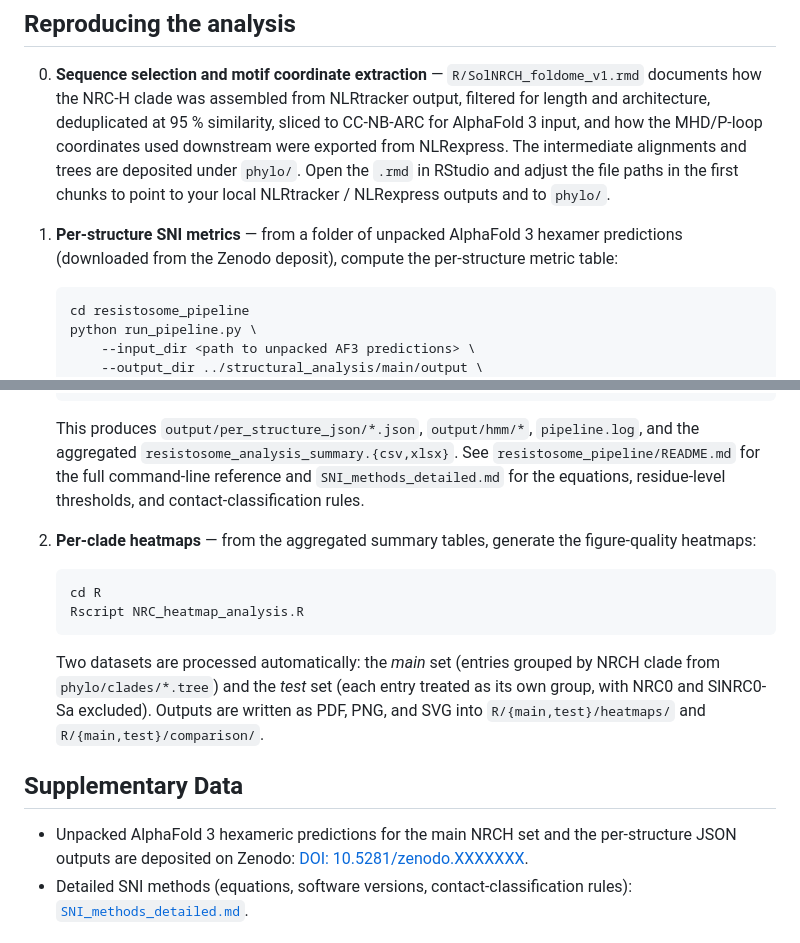
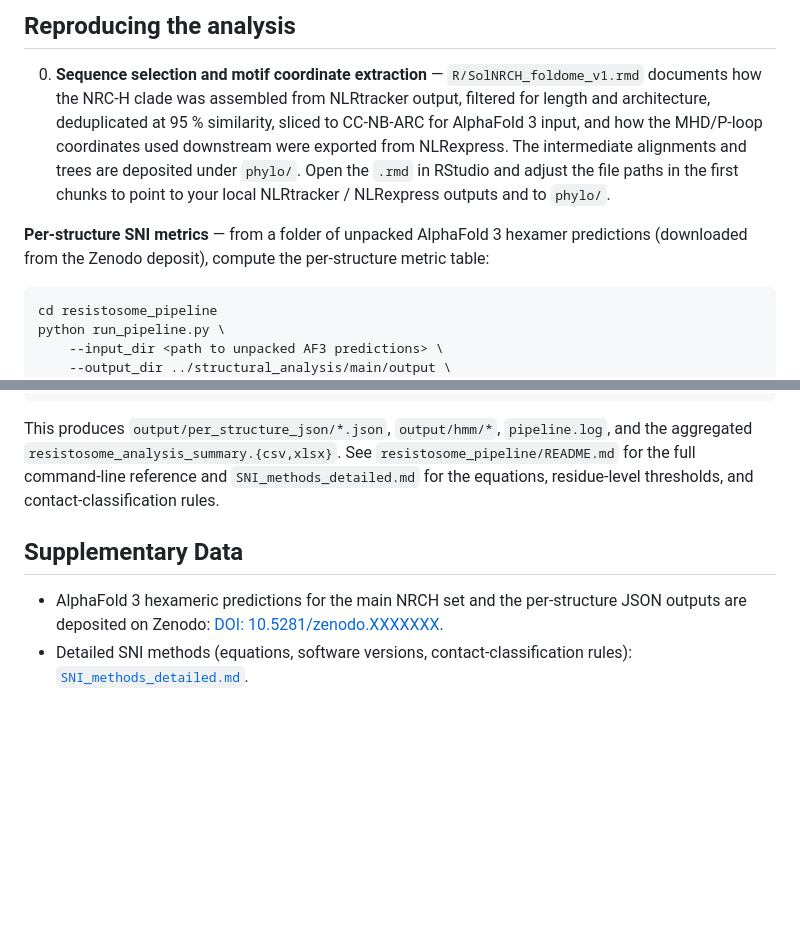
Before and after one commit to amiralito/SolNRCH_foldome, a Markdown page: README.md, 2 parts joined by grey strips. Rendered like a GitHub page; blank space fills up the shorter version.

````diff
--- a/README.md
+++ b/README.md
@@ -131,7 +131,7 @@ BiocManager::install("ggtree")
 
 0. **Sequence selection and motif coordinate extraction** &mdash; `R/SolNRCH_foldome_v1.rmd` documents how the NRC-H clade was assembled from NLRtracker output, filtered for length and architecture, deduplicated at 95 % similarity, sliced to CC-NB-ARC for AlphaFold 3 input, and how the MHD/P-loop coordinates used downstream were exported from NLRexpress. The intermediate alignments and trees are deposited under `phylo/`. Open the `.rmd` in RStudio and adjust the file paths in the first chunks to point to your local NLRtracker / NLRexpress outputs and to `phylo/`.
 
-1. **Per-structure SNI metrics** &mdash; from a folder of unpacked AlphaFold 3 hexamer predictions (downloaded from the Zenodo deposit), compute the per-structure metric table:
+**Per-structure SNI metrics** &mdash; from a folder of unpacked AlphaFold 3 hexamer predictions (downloaded from the Zenodo deposit), compute the per-structure metric table:
 
    ```bash
    cd resistosome_pipeline
@@ -148,18 +148,9 @@ BiocManager::install("ggtree")
    This produces `output/per_structure_json/*.json`, `output/hmm/*`, `pipeline.log`, and the aggregated `resistosome_analysis_summary.{csv,xlsx}`.
    See `resistosome_pipeline/README.md` for the full command-line reference and `SNI_methods_detailed.md` for the equations, residue-level thresholds, and contact-classification rules.
 
-2. **Per-clade heatmaps** &mdash; from the aggregated summary tables, generate the figure-quality heatmaps:
-
-   ```bash
-   cd R
-   Rscript NRC_heatmap_analysis.R
-   ```
-
-   Two datasets are processed automatically: the *main* set (entries grouped by NRCH clade from `phylo/clades/*.tree`) and the *test* set (each entry treated as its own group, with NRC0 and SlNRC0-Sa excluded). Outputs are written as PDF, PNG, and SVG into `R/{main,test}/heatmaps/` and `R/{main,test}/comparison/`.
-
 ## Supplementary Data
 
-- Unpacked AlphaFold 3 hexameric predictions for the main NRCH set and the per-structure JSON outputs are deposited on Zenodo: [DOI: 10.5281/zenodo.XXXXXXX](https://doi.org/10.5281/zenodo.XXXXXXX).
+- AlphaFold 3 hexameric predictions for the main NRCH set and the per-structure JSON outputs are deposited on Zenodo: [DOI: 10.5281/zenodo.XXXXXXX](https://doi.org/10.5281/zenodo.XXXXXXX).
 - Detailed SNI methods (equations, software versions, contact-classification rules): [`SNI_methods_detailed.md`](SNI_methods_detailed.md).
 
 ## Citation
````
